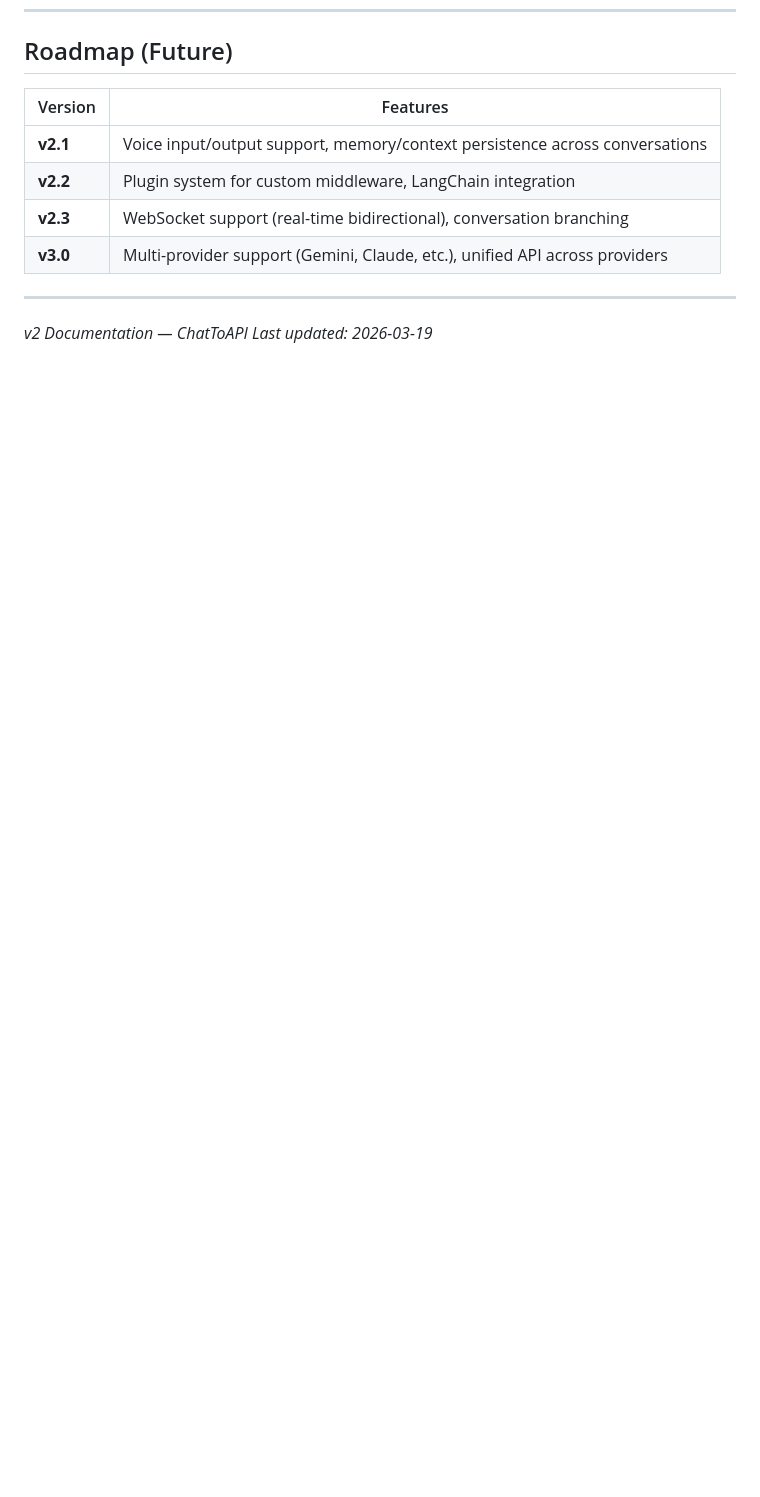
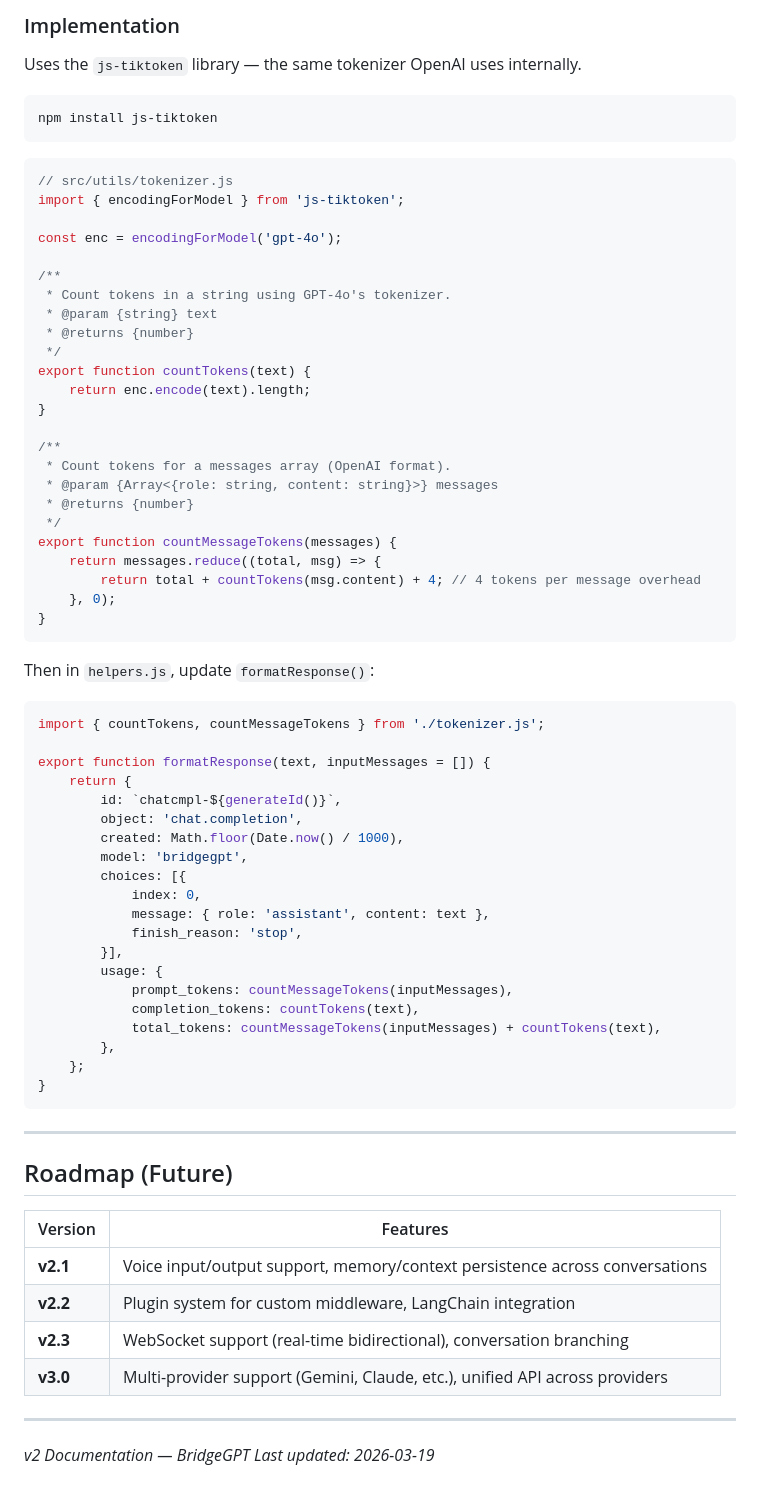
Before and after one commit to charukad/BridgeGPT, a Markdown page: docs/v2-documentation.md, the part around one of its changes. Drawn GitHub-style; blank space fills up the shorter version.

Commit message:
docs(v2): add Feature 14 (System Prompt), Feature 15 (Multi-Turn Memory), Feature 16 (Token Counting)

````diff
--- a/docs/v2-documentation.md
+++ b/docs/v2-documentation.md
@@ -1342,3 +1490,65 @@ The only change:
+### Implementation
+
+Uses the `js-tiktoken` library — the same tokenizer OpenAI uses internally.
+
+```bash
+npm install js-tiktoken
+```
+
+```javascript
+// src/utils/tokenizer.js
+import { encodingForModel } from 'js-tiktoken';
+
+const enc = encodingForModel('gpt-4o');
+
+/**
+ * Count tokens in a string using GPT-4o's tokenizer.
+ * @param {string} text
+ * @returns {number}
+ */
+export function countTokens(text) {
+    return enc.encode(text).length;
+}
+
+/**
+ * Count tokens for a messages array (OpenAI format).
+ * @param {Array<{role: string, content: string}>} messages
+ * @returns {number}
+ */
+export function countMessageTokens(messages) {
+    return messages.reduce((total, msg) => {
+        return total + countTokens(msg.content) + 4; // 4 tokens per message overhead
+    }, 0);
+}
+```
+
+Then in `helpers.js`, update `formatResponse()`:
+
+```javascript
+import { countTokens, countMessageTokens } from './tokenizer.js';
+
+export function formatResponse(text, inputMessages = []) {
+    return {
+        id: `chatcmpl-${generateId()}`,
+        object: 'chat.completion',
+        created: Math.floor(Date.now() / 1000),
+        model: 'bridgegpt',
+        choices: [{
+            index: 0,
+            message: { role: 'assistant', content: text },
+            finish_reason: 'stop',
+        }],
+        usage: {
+            prompt_tokens: countMessageTokens(inputMessages),
+            completion_tokens: countTokens(text),
+            total_tokens: countMessageTokens(inputMessages) + countTokens(text),
+        },
+    };
+}
+```
+
+---
+
 ## Roadmap (Future)
 
 | Version | Features |
@@ -1350,5 +1560,5 @@ The only change:
 
 ---
 
-*v2 Documentation — ChatToAPI*
+*v2 Documentation — BridgeGPT*
 *Last updated: 2026-03-19*
````
Also changed, not shown: other parts of docs/v2-documentation.md (+148 -0 lines).
